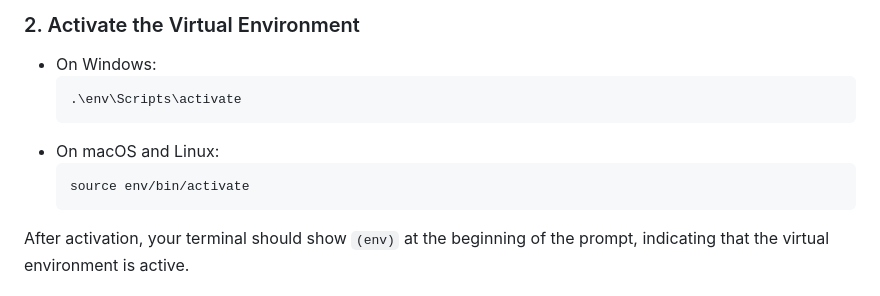
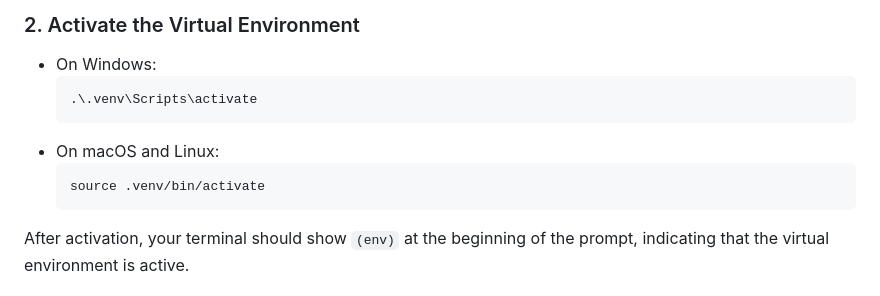
Before and after one commit to A1bhishekk/Django-Tutorial, a Markdown page: readme.md, the part around the change. GitHub-like rendering.

````diff
--- a/readme.md
+++ b/readme.md
@@ -35,11 +35,11 @@ A virtual environment helps you manage dependencies for your project, isolating
 
 - On Windows:
   ```bash
-  .\env\Scripts\activate
+  .\.venv\Scripts\activate
   ```
 - On macOS and Linux:
   ```bash
-  source env/bin/activate
+  source .venv/bin/activate
   ```
 
 After activation, your terminal should show `(env)` at the beginning of the prompt, indicating that the virtual environment is active.
````
